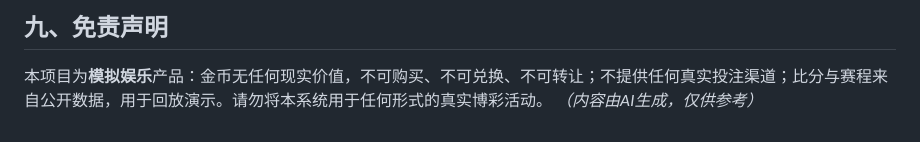
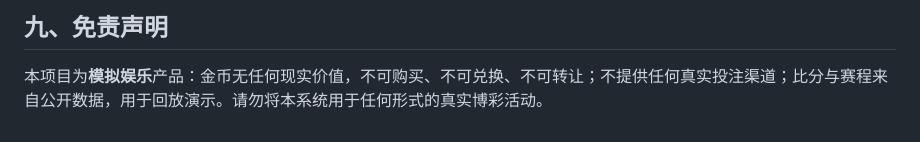
Before and after one commit to FEL-33/worldcup-bet-arena, a Markdown page: README.md, the part around the change. Rendered like a GitHub page.

Commit message:
Remove AI-generated content disclaimer
Removed AI-generated content disclaimer from README.

```diff
--- a/README.md
+++ b/README.md
@@ -162,4 +162,3 @@ D:\WorldCupBetArena\
 ## 九、免责声明
 
 本项目为**模拟娱乐**产品：金币无任何现实价值，不可购买、不可兑换、不可转让；不提供任何真实投注渠道；比分与赛程来自公开数据，用于回放演示。请勿将本系统用于任何形式的真实博彩活动。
-*（内容由AI生成，仅供参考）*
```
